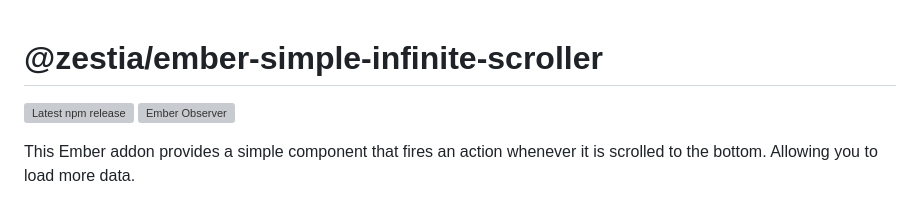
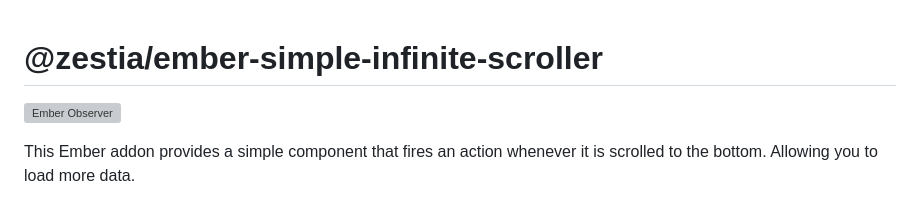
Before and after one commit to zestia/ember-simple-infinite-scroller, a Markdown page: README.md, the part around the change. Rendered like a GitHub page; grey boxes are pictures that could not be loaded.

```diff
--- a/README.md
+++ b/README.md
@@ -1,6 +1,5 @@
 # @zestia/ember-simple-infinite-scroller
 
-[![Latest npm release][npm-badge]][npm-badge-url]
 [![Ember Observer][ember-observer-badge]][ember-observer-url]
 
 <!-- [![GitHub Actions][github-actions-badge]][github-actions-url] -->
```
